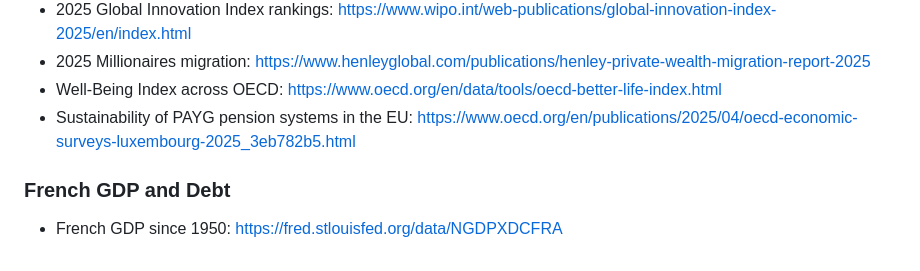
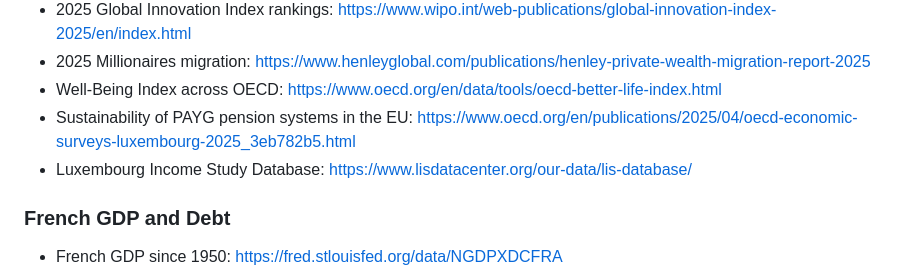
Before and after one commit to Aurelien-Pelissier/Medium, a Markdown page: French_Economics/README.md, the part around the change. GitHub-like rendering.

```diff
--- a/French_Economics/README.md
+++ b/French_Economics/README.md
@@ -21,6 +21,7 @@ To reproduce the figures and the analysis, run `Data/Make_Figures.py`
 - 2025 Millionaires migration: https://www.henleyglobal.com/publications/henley-private-wealth-migration-report-2025
 - Well-Being Index across OECD: https://www.oecd.org/en/data/tools/oecd-better-life-index.html
 - Sustainability of PAYG pension systems in the EU: https://www.oecd.org/en/publications/2025/04/oecd-economic-surveys-luxembourg-2025_3eb782b5.html
+- Luxembourg Income Study Database: https://www.lisdatacenter.org/our-data/lis-database/
 
 ### French GDP and Debt
 - French GDP since 1950: https://fred.stlouisfed.org/data/NGDPXDCFRA
```
